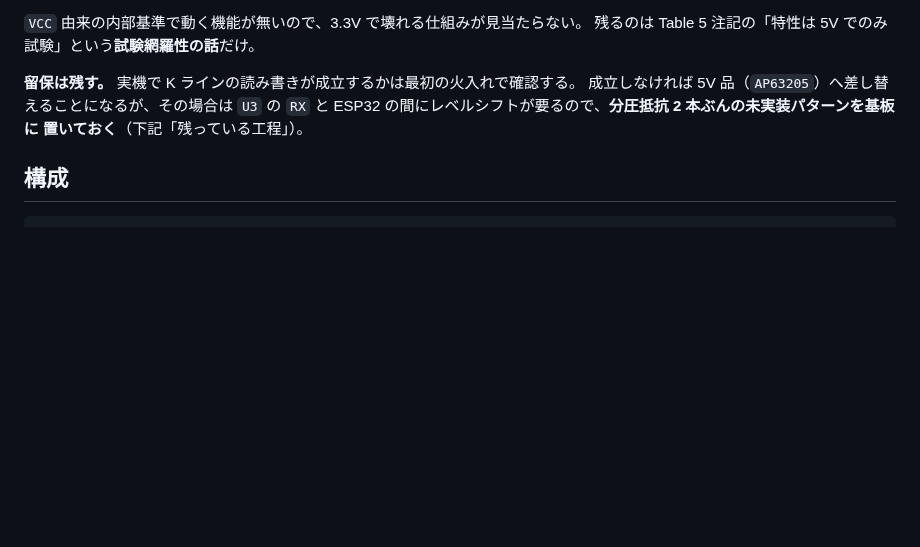
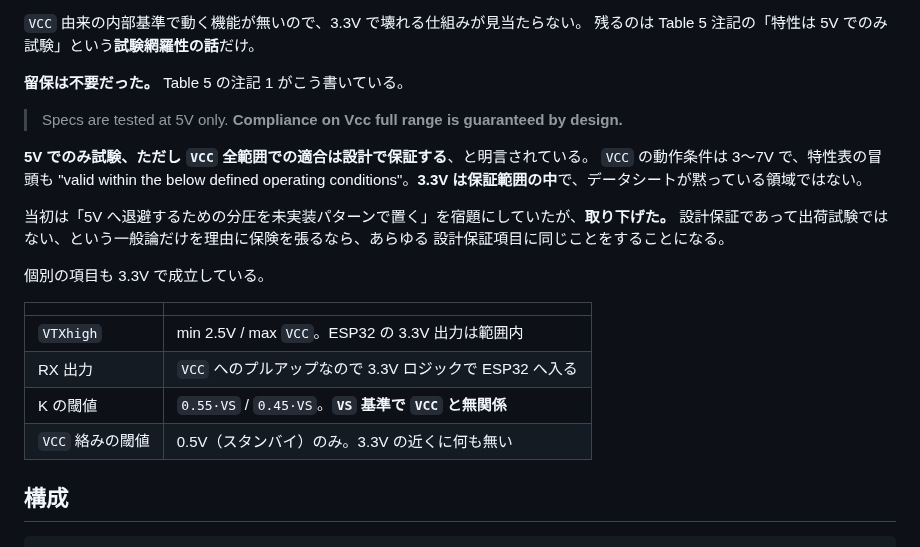
Before and after one commit to k4n4ch/mc52obd, a Markdown page: hardware/README.md, the part around the change. Drawn GitHub-style; blank space fills up the shorter version.

Commit message:
5V 退避用の分圧パターンは不要として取り下げる
L9637D の VCC=3.3V 動作について「データシートは 5V でのみ試験」を留保として
扱い、駄目だったとき 5V へ上げるための分圧を未実装パターンで置く、を宿題に
していた。データシートを読み直したところ取り下げるべきものだった。

Table 5 の注記 1 が「Specs are tested at 5V only. Compliance on Vcc full range
is guaranteed by design.」と明言している。VCC の動作条件は 3〜7V で、特性表の
冒頭も valid within the below defined operating conditions。3.3V は保証範囲内で、
データシートが黙っている領域ではない。

設計保証であって出荷試験ではないという一般論だけを理由に保険を張るなら、
あらゆる設計保証項目に同じことをすることになる。

個別項目も 3.3V で成立する。VTXhigh は min 2.5V / max VCC で ESP32 の 3.3V
出力は範囲内、RX 出力は VCC へのプルアップ、K の閾値は VS 基準で VCC と無関係、
VCC 絡みの閾値は 0.5V のスタンバイのみ。

Co-Authored-By: Claude Opus 5 <noreply@anthropic.com>

```diff
--- a/hardware/README.md
+++ b/hardware/README.md
@@ -64,10 +64,26 @@ CB250R / MC52 の K-Line を ELM327 を介さず直接叩き、**噴射時間**
 `VCC` 由来の内部基準で動く機能が無いので、3.3V で壊れる仕組みが見当たらない。
 残るのは Table 5 注記の「特性は 5V でのみ試験」という**試験網羅性の話**だけ。
 
-**留保は残す。** 実機で K ラインの読み書きが成立するかは最初の火入れで確認する。
-成立しなければ 5V 品（`AP63205`）へ差し替えることになるが、その場合は `U3` の `RX` と
-ESP32 の間にレベルシフトが要るので、**分圧抵抗 2 本ぶんの未実装パターンを基板に
-置いておく**（下記「残っている工程」）。
+**留保は不要だった。** Table 5 の注記 1 がこう書いている。
+
+> Specs are tested at 5V only. **Compliance on Vcc full range is guaranteed by design.**
+
+**5V でのみ試験、ただし `VCC` 全範囲での適合は設計で保証する**、と明言されている。
+`VCC` の動作条件は 3〜7V で、特性表の冒頭も "valid within the below defined operating
+conditions"。**3.3V は保証範囲の中**で、データシートが黙っている領域ではない。
+
+当初は「5V へ退避するための分圧を未実装パターンで置く」を宿題にしていたが、**取り下げた。**
+設計保証であって出荷試験ではない、という一般論だけを理由に保険を張るなら、あらゆる
+設計保証項目に同じことをすることになる。
+
+個別の項目も 3.3V で成立している。
+
+| | |
+|---|---|
+| `VTXhigh` | min 2.5V / max `VCC`。ESP32 の 3.3V 出力は範囲内 |
+| RX 出力 | `VCC` へのプルアップなので 3.3V ロジックで ESP32 へ入る |
+| K の閾値 | `0.55·VS` / `0.45·VS`。**`VS` 基準で `VCC` と無関係** |
+| `VCC` 絡みの閾値 | 0.5V（スタンバイ）のみ。3.3V の近くに何も無い |
 
 ## 構成
 
```
